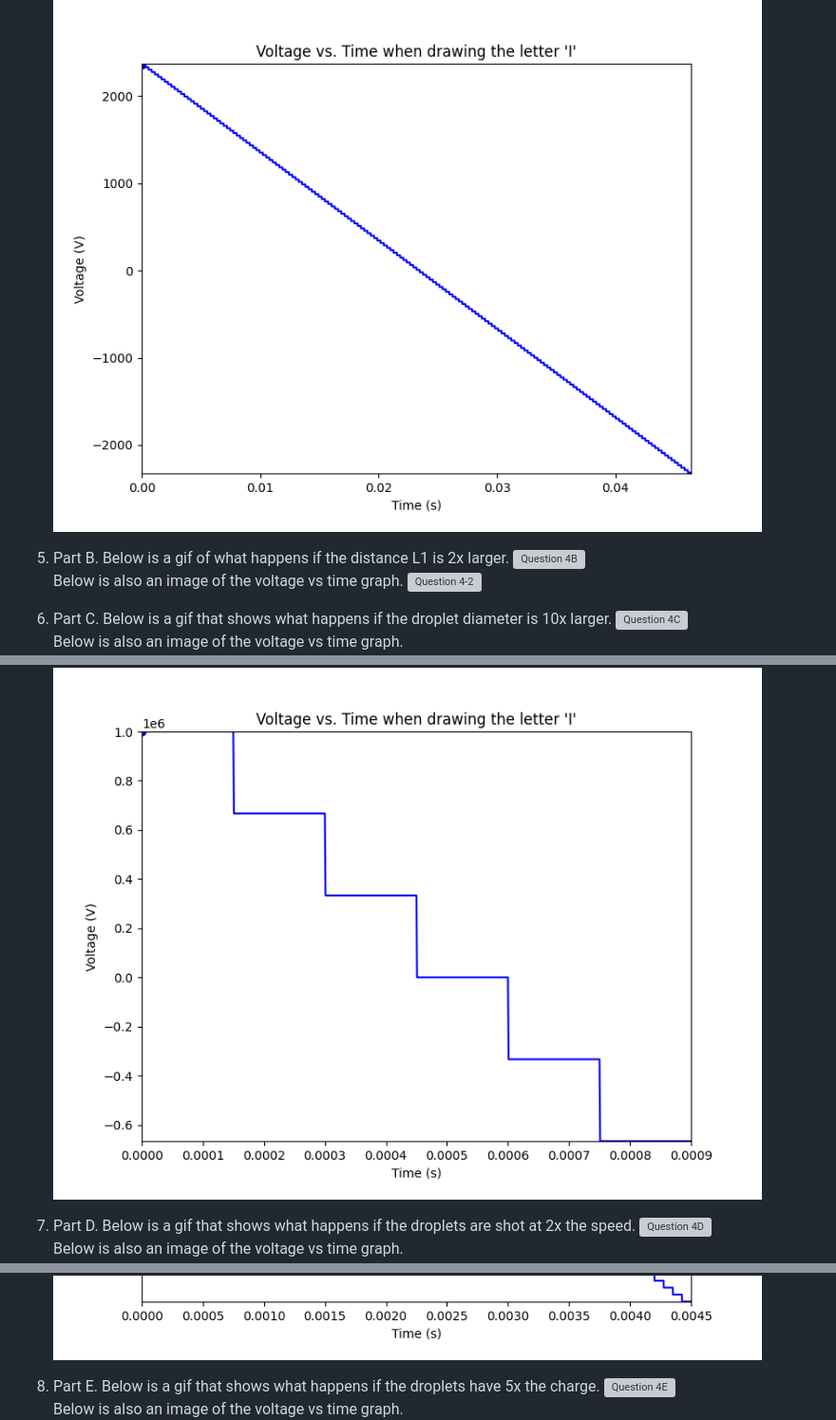
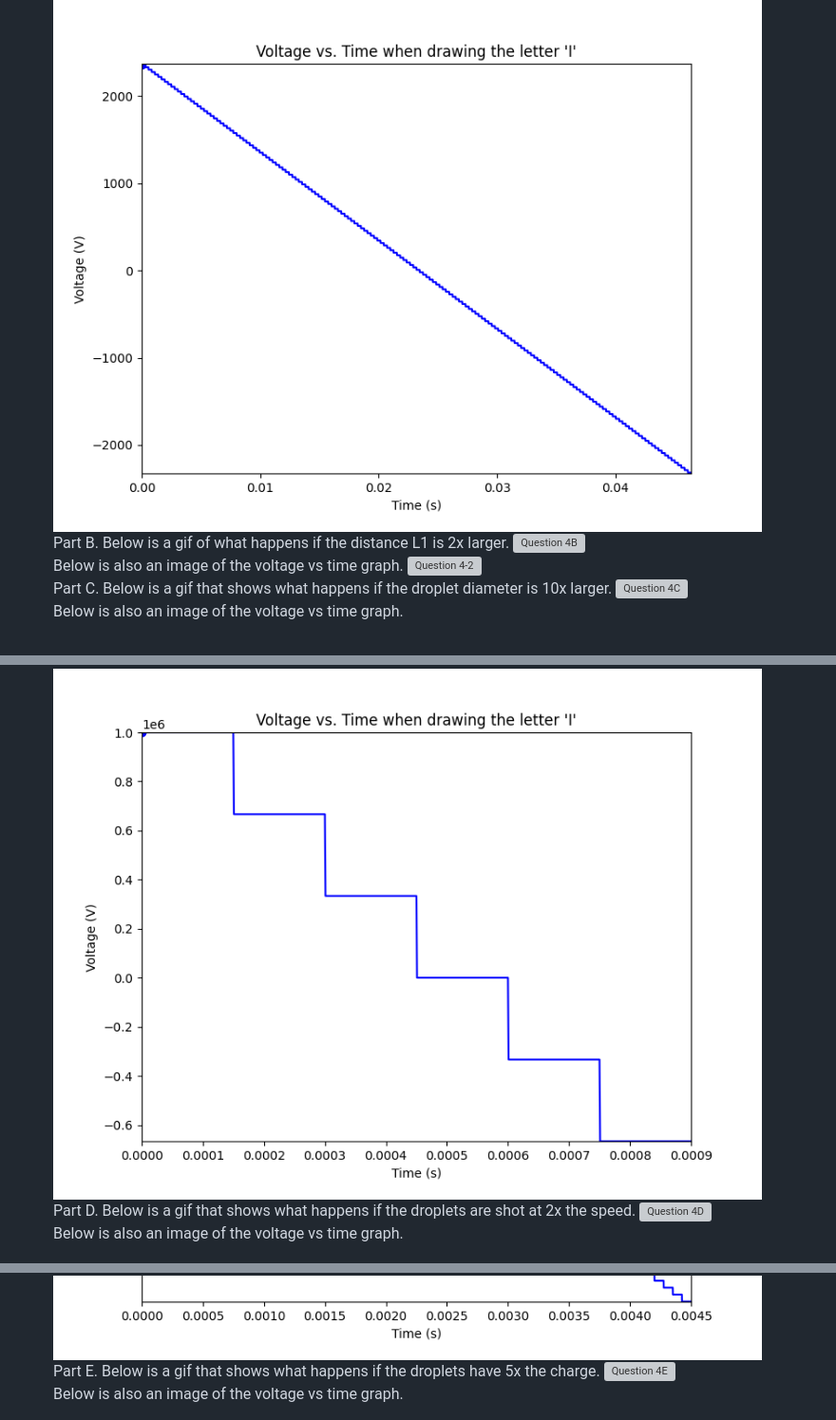
Before and after one commit to SonOfCheevap/Parallel_Plate_Printer, a Markdown page: README.md, 3 parts joined by grey strips. Shown at 95% size. GitHub-like rendering; grey boxes are pictures that could not be loaded.

Commit message:
updated readme again

```diff
--- a/README.md
+++ b/README.md
@@ -71,19 +71,19 @@ Below is also an image of the voltage vs time graph. This is the same for both q
 ![Question 4A](gifs/question4a.gif) <br>
 Below is also an image of the voltage vs time graph.
 ![Question 4-1](readme/voltage_q4a.png) <br>
-4. Part B. Below is a gif of what happens if the distance L1 is 2x larger.
+Part B. Below is a gif of what happens if the distance L1 is 2x larger.
 ![Question 4B](gifs/question4b.gif) <br>
 Below is also an image of the voltage vs time graph.
 ![Question 4-2](readme/voltage_q4b.png) <br>
-4. Part C. Below is a gif that shows what happens if the droplet diameter is 10x larger.
+Part C. Below is a gif that shows what happens if the droplet diameter is 10x larger.
 ![Question 4C](gifs/question4c.gif) <br>
 Below is also an image of the voltage vs time graph.
 ![Question 4-3](readme/voltage_q4c.png) <br>
-4. Part D. Below is a gif that shows what happens if the droplets are shot at 2x the speed.
+Part D. Below is a gif that shows what happens if the droplets are shot at 2x the speed.
 ![Question 4D](gifs/question4d.gif) <br>
 Below is also an image of the voltage vs time graph.
 ![Question 4-4](readme/voltage_q4d.png) <br>
-4. Part E. Below is a gif that shows what happens if the droplets have 5x the charge.
+Part E. Below is a gif that shows what happens if the droplets have 5x the charge.
 ![Question 4E](gifs/question4e.gif) <br>
 Below is also an image of the voltage vs time graph.
 ![Question 4-5](readme/voltage_q4e.png) <br>
```
